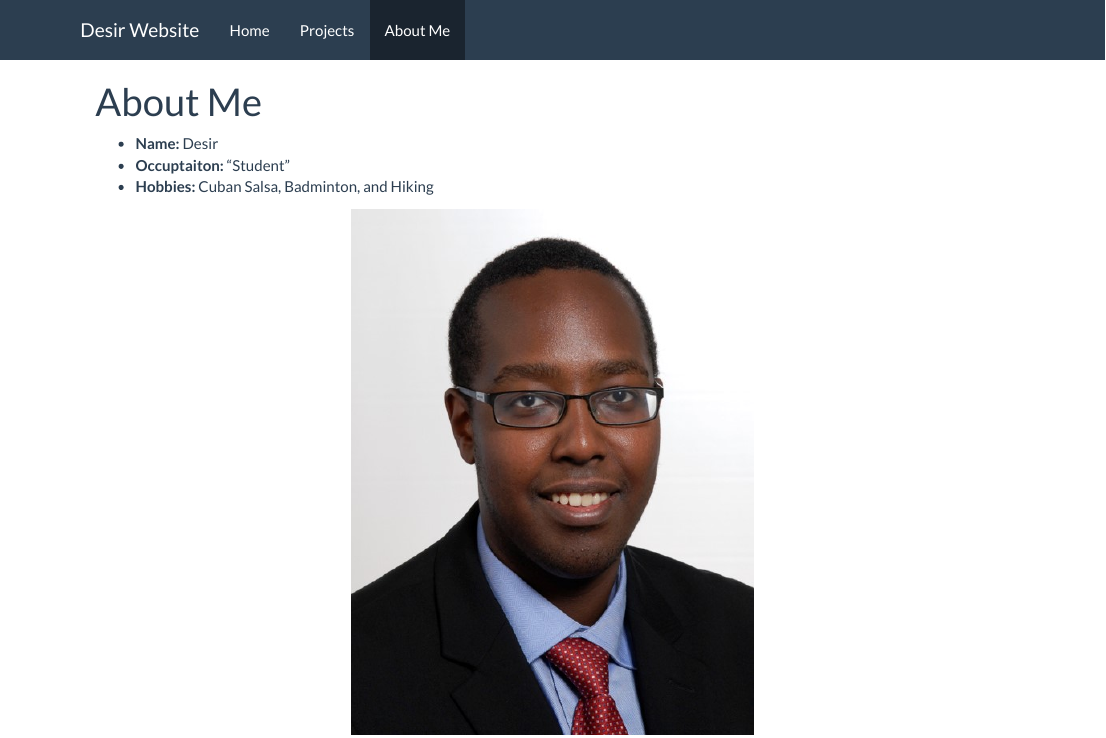
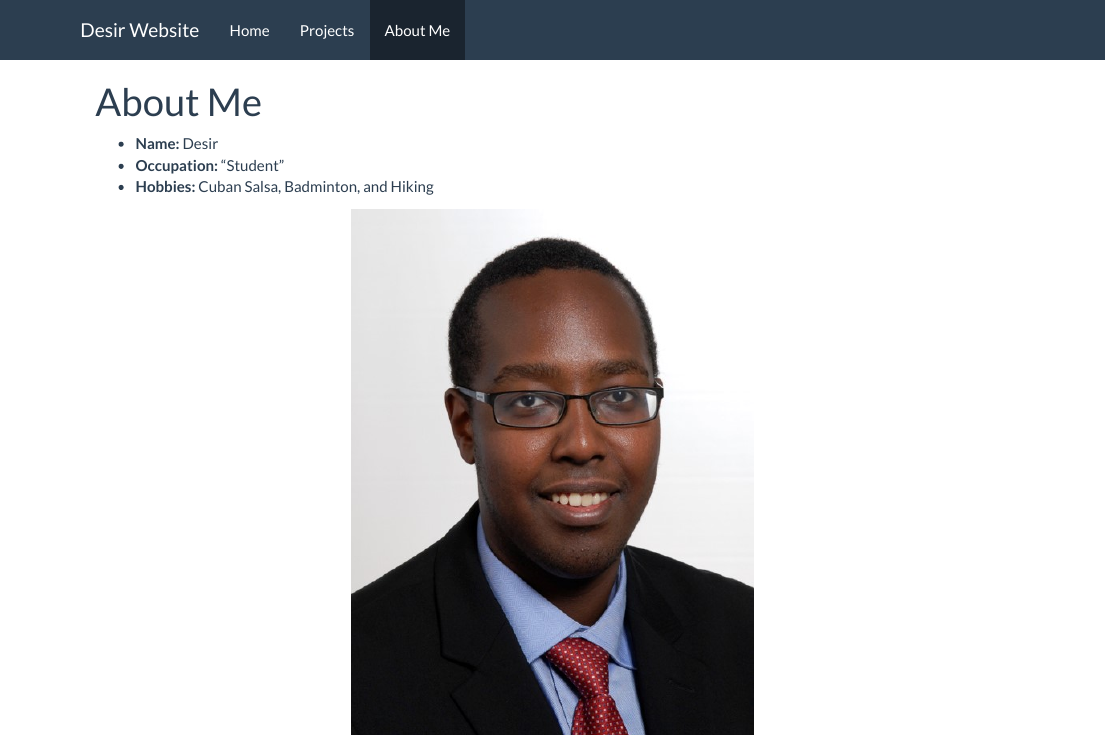
Before and after one commit to mporamazina/personal_site, an R Markdown document (about.Rmd): the page in a window 1100 px wide, from its top. The pictures show the output file about.html that the author committed with the source, opened offline; library style sheets and scripts come from the installed R packages.

Commit message:
My first website commit. The beginning of greatness 4

```diff
--- a/about.Rmd
+++ b/about.Rmd
@@ -3,7 +3,7 @@ title: "About Me"
 ---
 
 - __Name:__ Desir
-- __Occuptaiton: __"Student"
+- __Occupation: __"Student"
 - __Hobbies:__ Cuban Salsa, Badminton, and Hiking
 
 ![](me_CV.jpg)
```
Also changed, not shown: about.html.
